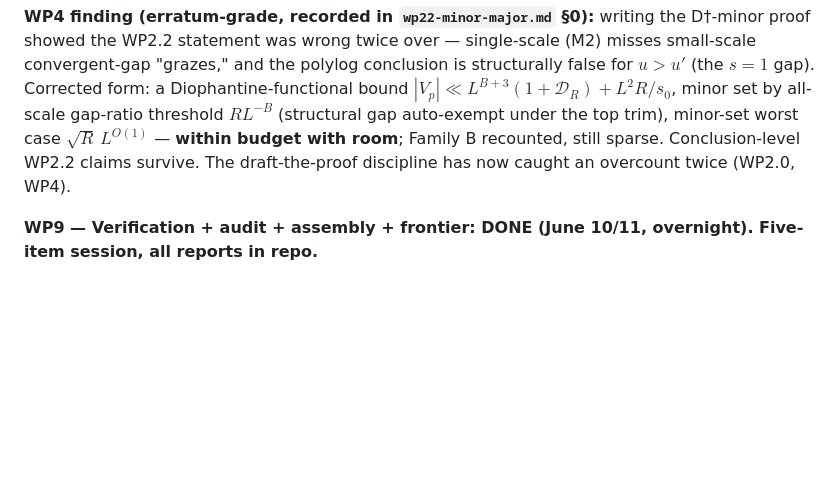
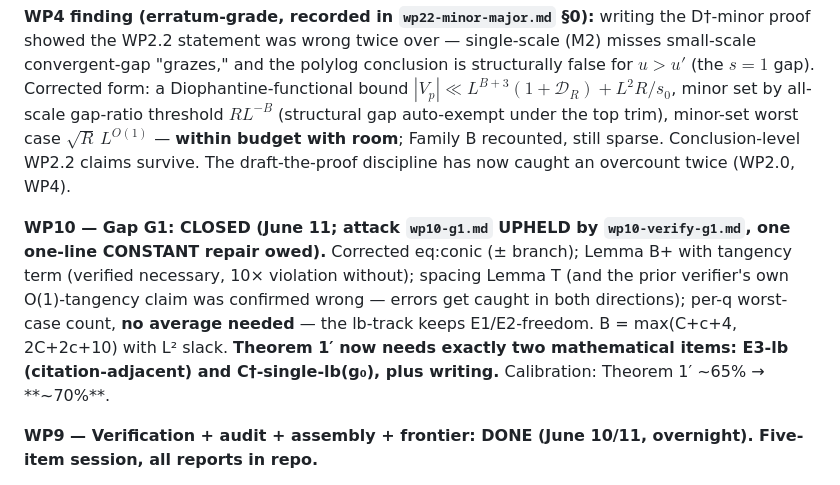
Before and after one commit to lacker/erdos396, a Markdown page: roadmap.md, the part around the change. GitHub-like rendering; blank space fills up the shorter version.

Commit message:
WP10: G1 verification UPHELD — gap closed (one one-line repair owed); Theorem 1' down to two mathematical items; ~70%
Co-Authored-By: Claude Fable 5 <noreply@anthropic.com>

```diff
--- a/roadmap.md
+++ b/roadmap.md
@@ -58,6 +58,8 @@ Union bounds across the digit layer (failure mass $\Theta(1)$). Smooth-cofactor
 
 **WP4 finding (erratum-grade, recorded in `wp22-minor-major.md` §0):** writing the D†-minor proof showed the WP2.2 statement was wrong twice over — single-scale (M2) misses small-scale convergent-gap "grazes," and the polylog conclusion is structurally false for $u>u'$ (the $s{=}1$ gap). Corrected form: a Diophantine-functional bound $|V_p|\ll L^{B+3}(1+\mathcal D_R)+L^2R/s_0$, minor set by all-scale gap-ratio threshold $RL^{-B}$ (structural gap auto-exempt under the top trim), minor-set worst case $\sqrt R\,L^{O(1)}$ — **within budget with room**; Family B recounted, still sparse. Conclusion-level WP2.2 claims survive. The draft-the-proof discipline has now caught an overcount twice (WP2.0, WP4).
 
+**WP10 — Gap G1: CLOSED (June 11; attack `wp10-g1.md` UPHELD by `wp10-verify-g1.md`, one one-line CONSTANT repair owed).** Corrected eq:conic (± branch); Lemma B+ with tangency term (verified necessary, 10× violation without); spacing Lemma T (and the prior verifier's own O(1)-tangency claim was confirmed wrong — errors get caught in both directions); per-q worst-case count, **no average needed** — the lb-track keeps E1/E2-freedom. B = max(C+c+4, 2C+2c+10) with L² slack. **Theorem 1′ now needs exactly two mathematical items: E3-lb (citation-adjacent) and C†-single-lb(g₀), plus writing.** Calibration: Theorem 1′ ~65% → **~70%**.
+
 **WP9 — Verification + audit + assembly + frontier: DONE (June 10/11, overnight). Five-item session, all reports in repo.**
 1. **Verification:** E2 **UPHELD** (now proved, full band); E1 **UPHELD-WITH-REPAIRS** (difference branch verified; sum-branch tangency gap found = G1, repair route named); E3's T1 **UPHELD** (two polylog-cheap lb-restatements); C† report **UPHELD** end-to-end.
 2. **B=0 audit (`wp9-b0-audit.md`):** minimal lower-bound hypothesis list = **{E3-lb two-sided, C†-single-lb(g₀)}** — E1/E2 not needed on the lb-track (modulo the named per-q sum-branch count G1); scope bug fixed (C† floor 3/10); all restrictions positive-proportion (κ_lb ≈ 1.4e-5).
```
Also changed, not shown: wp10-verify-g1.md (added, +243 -0 lines).
